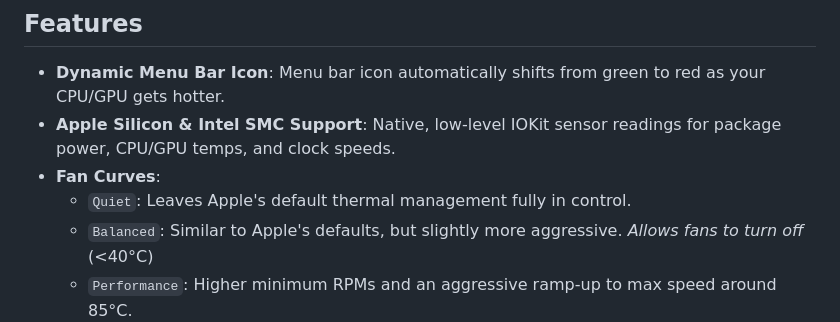
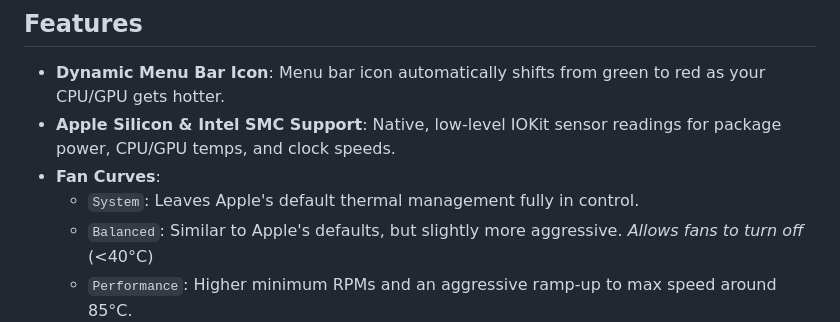
Before and after one commit to ecc521/CoolMyMac, a Markdown page: README.md, the part around the change. Drawn GitHub-style.

Commit message:
Fix incorrect name in fan curve feature description

```diff
--- a/README.md
+++ b/README.md
@@ -14,7 +14,7 @@ A modern, lightweight (2MB) macOS fan control and thermal management utility for
 - **Dynamic Menu Bar Icon**: Menu bar icon automatically shifts from green to red as your CPU/GPU gets hotter.
 - **Apple Silicon & Intel SMC Support**: Native, low-level IOKit sensor readings for package power, CPU/GPU temps, and clock speeds.
 - **Fan Curves**:
-  - `Quiet`: Leaves Apple's default thermal management fully in control.
+  - `System`: Leaves Apple's default thermal management fully in control.
   - `Balanced`: Similar to Apple's defaults, but slightly more aggressive. _Allows fans to turn off_ (<40°C)
   - `Performance`: Higher minimum RPMs and an aggressive ramp-up to max speed around 85°C.
   - `Max`: Forces all fans to run at maximum speed.
```
